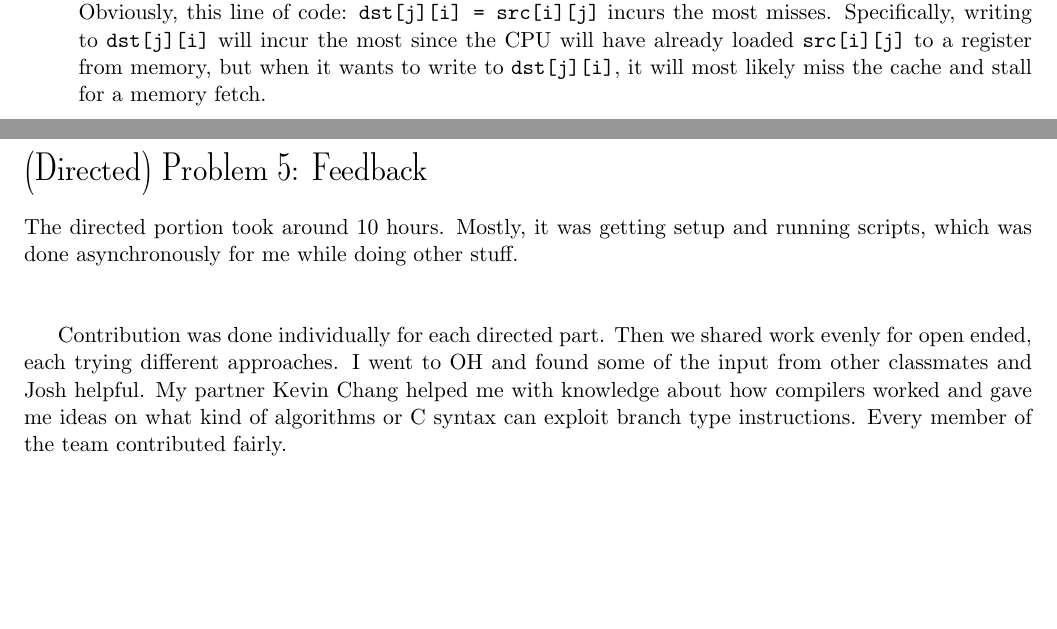
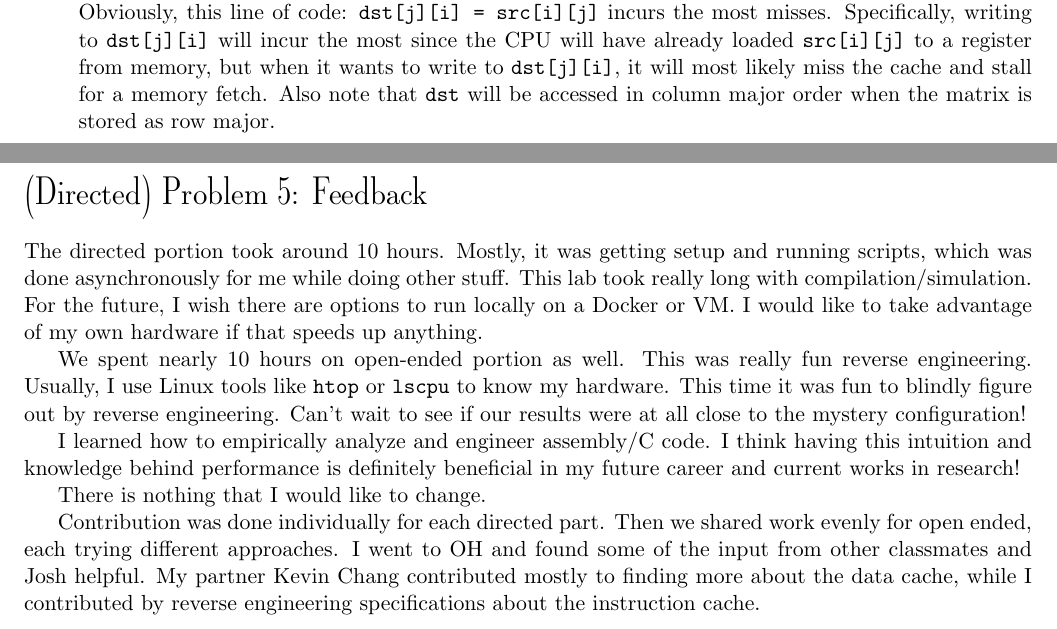
Before and after one commit to briancpark/cs152, a LaTeX document (latex/lab2.tex): two parts of pages 1 and 6 of 6, joined at a grey line, cut so that both start at the same text, the shorter picture padded with empty space. Compiled offline with pdfLaTeX.

Commit message:
push lab2 final

```diff
--- a/latex/lab2.tex
+++ b/latex/lab2.tex
@@ -33,7 +33,7 @@
 	\Part Why does the naive transpose code result in non-ideal cache performance? \\
 		The code has to transfer data diagonally through the matrix. If the matrix being transposed is fairly large, then a large stride access can hurt cache hits and memory performance. Note that it's really doing a transformation from row major to column major order, so cache performance will definitely take a hit.
 	\Part Which memory access in the code incurs the most misses, and why? \\
-		Obviously, this line of code: \verb|dst[j][i] = src[i][j]| incurs the most misses. Specifically, writing to \verb|dst[j][i]| will incur the most since the CPU will have already loaded \verb|src[i][j]| to a register from memory, but when it wants to write to \verb|dst[j][i]|, it will most likely miss the cache and stall for a memory fetch.
+		Obviously, this line of code: \verb|dst[j][i] = src[i][j]| incurs the most misses. Specifically, writing to \verb|dst[j][i]| will incur the most since the CPU will have already loaded \verb|src[i][j]| to a register from memory, but when it wants to write to \verb|dst[j][i]|, it will most likely miss the cache and stall for a memory fetch. Also note that \verb|dst| will be accessed in column major order when the matrix is stored as row major.
 \end{Parts}
 \newpage
 
@@ -151,11 +153,15 @@ My partner for the open ended portion was with Kevin Chang. His submission inclu
 % Question 5
 %%%%%%%%%%%%%%%%%%%%%%%%%%%%%%%%%%%%%%%%%%%%%%%%%%%%%%%%%%%%%%%%%%%%%%%%%%%%%%%%%%%%%%%%
 \section*{(Directed) Problem 5: Feedback}
-The directed portion took around 10 hours. Mostly, it was getting setup and running scripts, which was done asynchronously for me while doing other stuff. \\ \\
+The directed portion took around 10 hours. Mostly, it was getting setup and running scripts, which was done asynchronously for me while doing other stuff. This lab took really long with compilation/simulation. For the future, I wish there are options to run locally on a Docker or VM. I would like to take advantage of my own hardware if that speeds up anything.
 
+We spent nearly 10 hours on open-ended portion as well. This was really fun reverse engineering. Usually, I use Linux tools like \verb|htop| or \verb|lscpu| to know my hardware. This time it was fun to blindly figure out by reverse engineering. Can't wait to see if our results were at all close to the mystery configuration!
 
+I learned how to empirically analyze and engineer assembly/C code. I think having this intuition and knowledge behind performance is definitely beneficial in my future career and current works in research!
+
+There is nothing that I would like to change.
 
 Contribution was done individually for each directed part. Then we shared work evenly for open ended, each trying different approaches. I went to OH and found some of the input from other classmates and Josh helpful.
-My partner Kevin Chang helped me with knowledge about how compilers worked and gave me ideas on what kind of algorithms or C syntax can exploit branch type instructions. Every member of the team contributed fairly.
+My partner Kevin Chang contributed mostly to finding more about the data cache, while I contributed by reverse engineering specifications about the instruction cache.
 
 \end{document}
```
Also changed, not shown: latex/lab2.tex (8 more changed lines).
